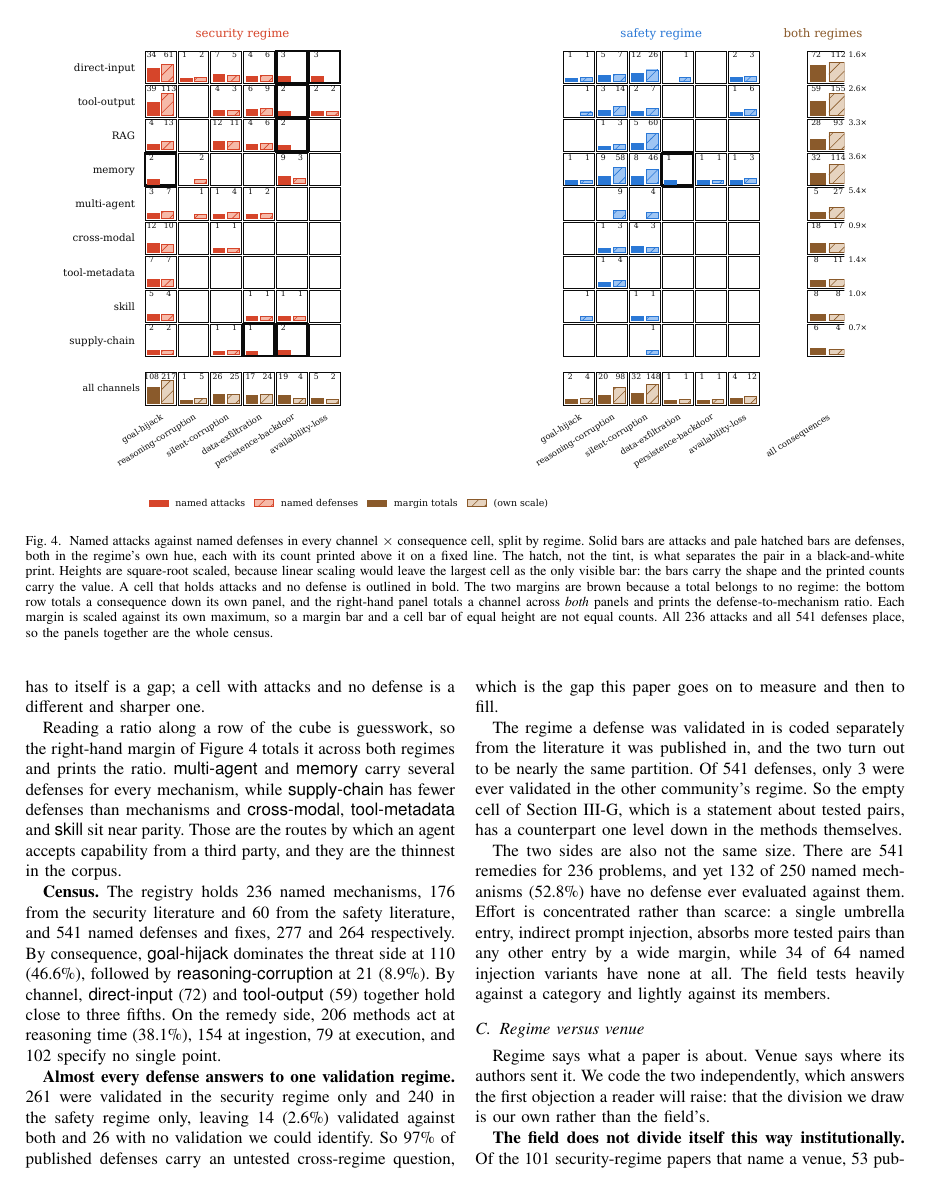
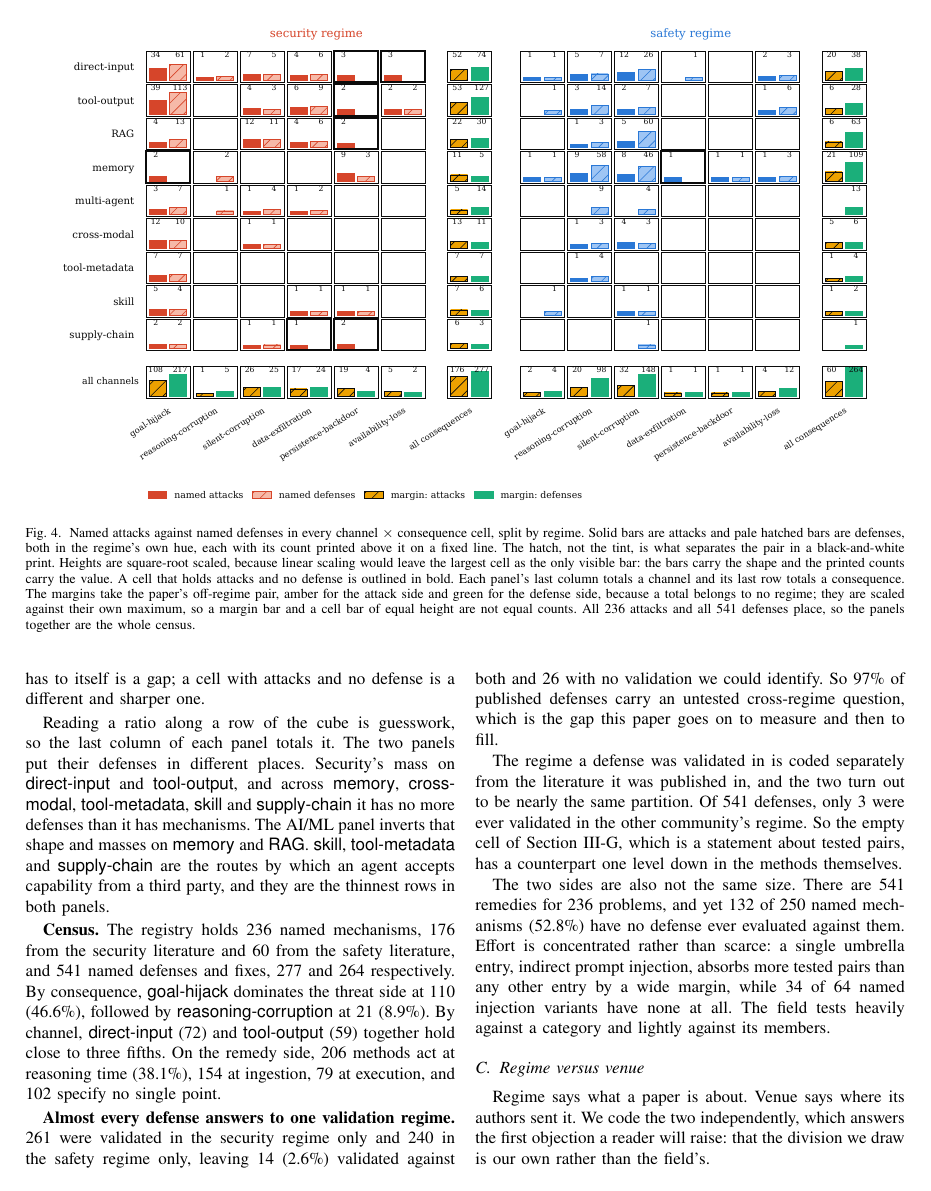
Before and after one commit to Nyamtulla/context_poison, a LaTeX paper (latex/main.tex, which reads latex/sections/03-literatures.tex): page 6 of 23. Compiled offline with pdfLaTeX.

Commit message:
Put the cube totals inside each panel in the off-regime hues

```diff
--- a/latex/sections/03-literatures.tex
+++ b/latex/sections/03-literatures.tex
@@ -158,12 +158,12 @@ printed above it on a fixed line. The hatch, not the tint, is what
 separates the pair in a black-and-white print. Heights are square-root
 scaled, because linear scaling would leave the largest cell as the only
 visible bar: the bars carry the shape and the printed counts carry the
-value. A cell that holds attacks and no defense is outlined in bold. The
-two margins are brown because a total belongs to no regime: the bottom row
-totals a consequence down its own panel, and the right-hand panel totals a
-channel across \emph{both} panels and prints the defense-to-mechanism
-ratio. Each margin is scaled against its own maximum, so a margin bar and a
-cell bar of equal height are not equal counts. All \NMechanisms{} attacks
+value. A cell that holds attacks and no defense is outlined in bold. Each
+panel's last column totals a channel and its last row totals a consequence.
+The margins take the paper's off-regime pair, amber for the attack side and
+green for the defense side, because a total belongs to no regime; they are
+scaled against their own maximum, so a margin bar and a cell bar of equal
+height are not equal counts. All \NMechanisms{} attacks
 and all \NDefenses{} defenses place, so the panels together are the whole
 census.}
 \label{fig:cube}
@@ -199,14 +199,15 @@ panel, \NCellsAttackNoDefBackdoor{} of those are
 to itself is a gap; a cell with attacks and no defense is a different and
 sharper one.
 
-Reading a ratio along a row of the cube is guesswork, so
-the right-hand margin of Figure~\ref{fig:cube} totals it across both
-regimes and prints the ratio. \meth{multi-agent} and \meth{memory} carry
-several defenses for every mechanism, while \meth{supply-chain} has fewer
-defenses than mechanisms and \meth{cross-modal}, \meth{tool-metadata} and
-\meth{skill} sit near parity. Those are the routes by which an agent
-accepts capability from a third party, and they are the thinnest in the
-corpus.
+Reading a ratio along a row of the cube is guesswork, so the last column
+of each panel totals it. The two panels put their defenses in different
+places. Security's mass on \meth{direct-input} and \meth{tool-output},
+and across \meth{memory}, \meth{cross-modal}, \meth{tool-metadata},
+\meth{skill} and \meth{supply-chain} it has no more defenses than it has
+mechanisms. The AI/ML panel inverts that shape and masses on
+\meth{memory} and \meth{RAG}. \meth{skill}, \meth{tool-metadata} and
+\meth{supply-chain} are the routes by which an agent accepts capability
+from a third party, and they are the thinnest rows in both panels.
 
 
 \textbf{Census.} The registry holds \NMechanisms{} named mechanisms,
```
Also changed, not shown: latex/figures/fig10_intervention.pdf, latex/figures/fig1_cube.pdf, latex/figures/fig3_who_reports.pdf, latex/figures/fig4_dose_response.pdf, latex/figures/fig5_citation_network.pdf, latex/figures/fig6_transfer_matrix.pdf, latex/figures/fig7_lag.pdf, latex/figures/fig8_vocab.pdf, 1 other file.
